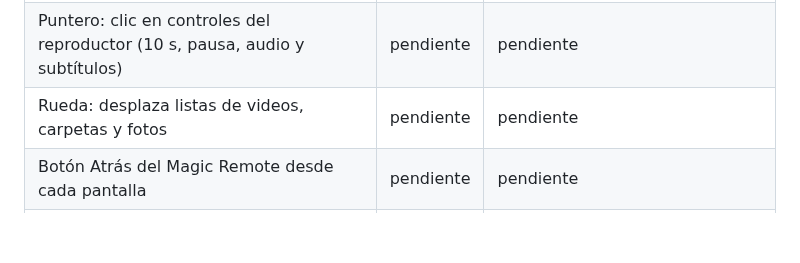
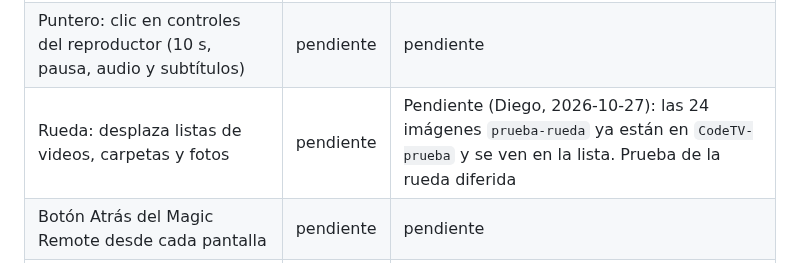
Before and after one commit to diegodelacruz/dlc.tvs, a Markdown page: docs/pruebas.md, the part around the change. Drawn GitHub-style; blank space fills up the shorter version.

Commit message:
Registra la prueba de la rueda como pendiente en TV 2021
Co-Authored-By: Claude Haiku 5.5 <noreply@anthropic.com>
Claude-Session: https://claude.ai/code/session_013ARMXBTRaTH8z6GJBhbY6z

```diff
--- a/docs/pruebas.md
+++ b/docs/pruebas.md
@@ -85,7 +85,7 @@ Las pruebas deben cubrir el Magic Remote completo, no solo las flechas.
 | Puntero: el foco sigue al pasar sobre tarjetas y pestañas | pendiente | OK (2026-10-27) |
 | Puntero: clic en tarjeta abre detalle | pendiente | pendiente |
 | Puntero: clic en controles del reproductor (10 s, pausa, audio y subtítulos) | pendiente | pendiente |
-| Rueda: desplaza listas de videos, carpetas y fotos | pendiente | pendiente |
+| Rueda: desplaza listas de videos, carpetas y fotos | pendiente | Pendiente (Diego, 2026-10-27): las 24 imágenes `prueba-rueda` ya están en `CodeTV-prueba` y se ven en la lista. Prueba de la rueda diferida |
 | Botón Atrás del Magic Remote desde cada pantalla | pendiente | pendiente |
 | Botón OK del Magic Remote en tarjetas y controles | pendiente | pendiente |
 | Cambio entre D-pad y puntero sin perder el foco | pendiente | OK (2026-10-27, tras quitar :hover y unificar foco en nav.js) |
```
